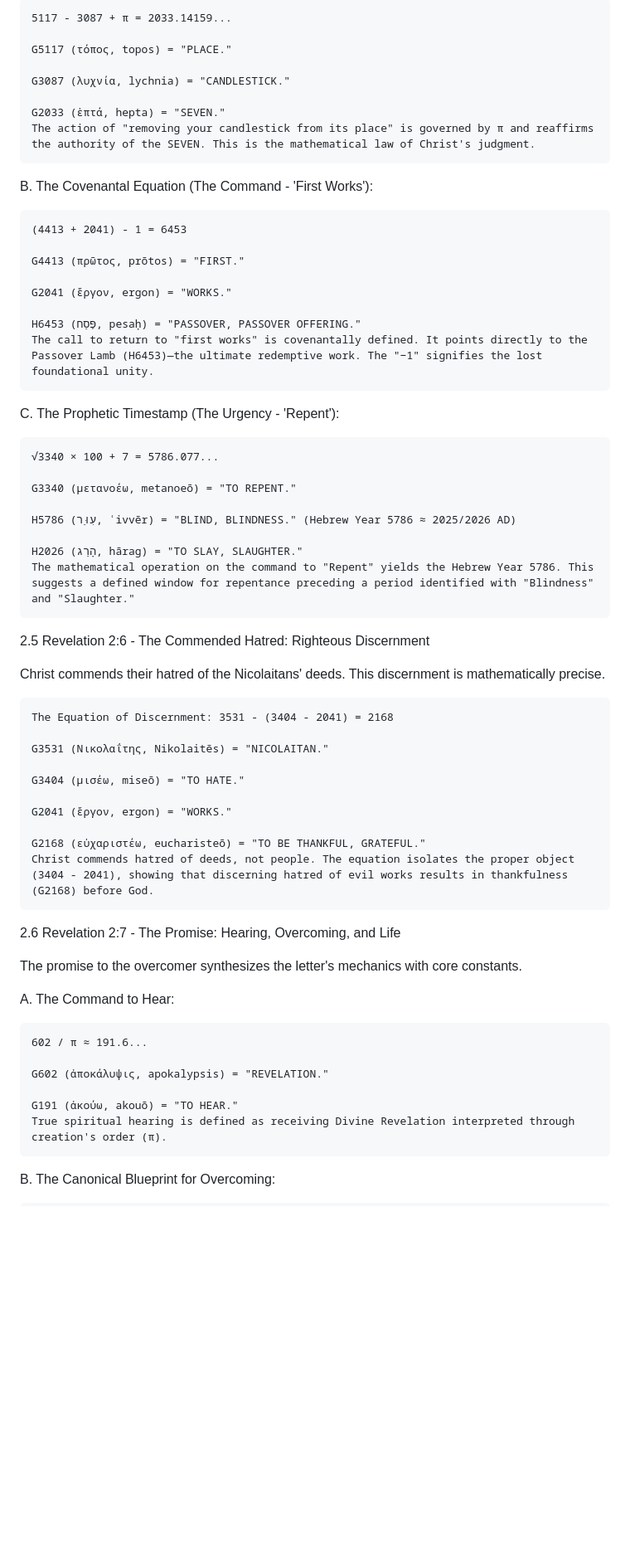
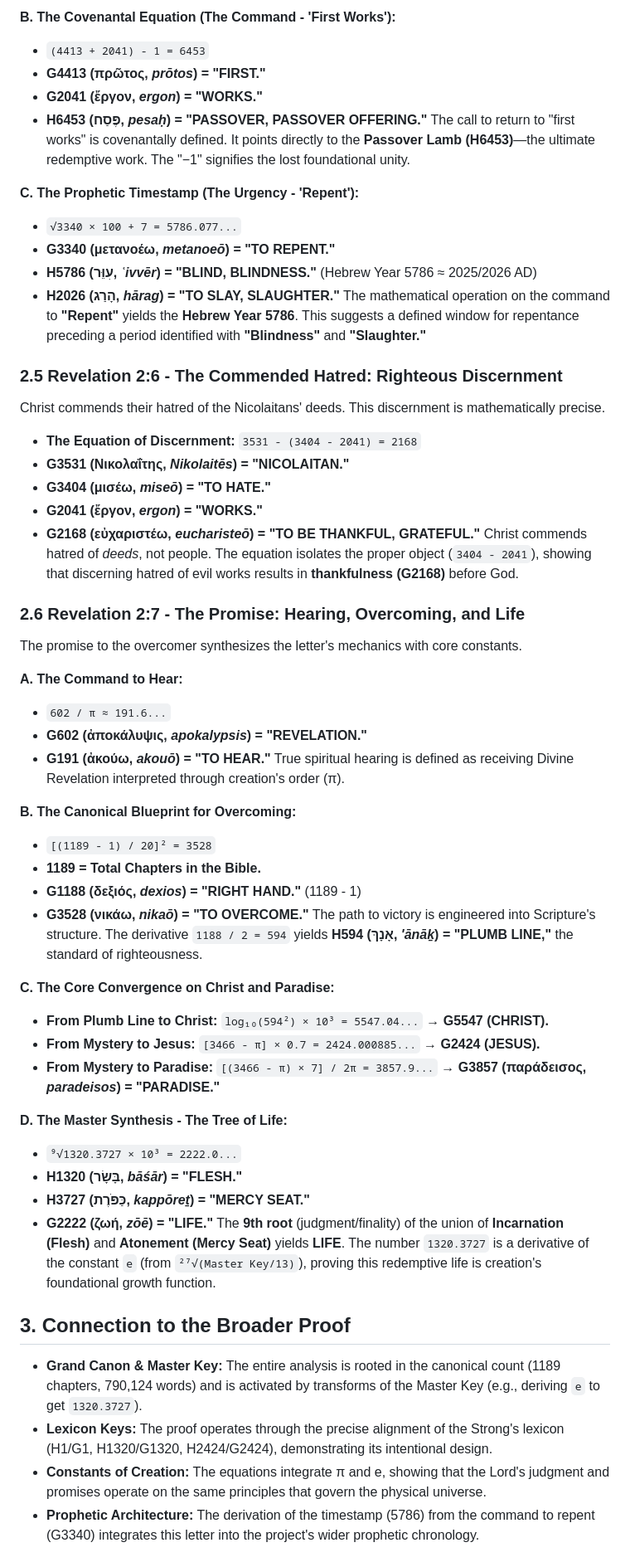
Before and after one commit to 2G7GE55U4/Key-of-David, a Markdown page: 04-THE-TESTIMONY-OF-SCRIPTURE/52.1-REVELATION-2-1-7-EPHESUS-DECRYPTED.md, the part around one of its changes. Shown at 83% size. Rendered like a GitHub page; blank space fills up the shorter version.

```diff
--- a/04-THE-TESTIMONY-OF-SCRIPTURE/52.1-REVELATION-2-1-7-EPHESUS-DECRYPTED.md
+++ b/04-THE-TESTIMONY-OF-SCRIPTURE/52.1-REVELATION-2-1-7-EPHESUS-DECRYPTED.md
@@ -60,62 +47,58 @@ A. The Judicial Equation (The Threat):
 
-    5117 - 3087 + π = 2033.14159...
+**B. The Covenantal Equation (The Command - 'First Works'):**
+- `(4413 + 2041) - 1 = 6453`
+- **G4413 (πρῶτος, *prōtos*) = "FIRST."**
+- **G2041 (ἔργον, *ergon*) = "WORKS."**
+- **H6453 (פֶּסַח, *pesaḥ*) = "PASSOVER, PASSOVER OFFERING."**
+The call to return to "first works" is covenantally defined. It points directly to the **Passover Lamb (H6453)**—the ultimate redemptive work. The "−1" signifies the lost foundational unity.
 
-    G5117 (τόπος, topos) = "PLACE."
+**C. The Prophetic Timestamp (The Urgency - 'Repent'):**
+- `√3340 × 100 + 7 = 5786.077...`
+- **G3340 (μετανοέω, *metanoeō*) = "TO REPENT."**
+- **H5786 (עִוֵּר, *ʿivvēr*) = "BLIND, BLINDNESS."** (Hebrew Year 5786 ≈ 2025/2026 AD)
+- **H2026 (הָרַג, *hārag*) = "TO SLAY, SLAUGHTER."**
+The mathematical operation on the command to **"Repent"** yields the **Hebrew Year 5786**. This suggests a defined window for repentance preceding a period identified with **"Blindness"** and **"Slaughter."**
 
-    G3087 (λυχνία, lychnia) = "CANDLESTICK."
+### 2.5 Revelation 2:6 - The Commended Hatred: Righteous Discernment
+Christ commends their hatred of the Nicolaitans' deeds. This discernment is mathematically precise.
+- **The Equation of Discernment:** `3531 - (3404 - 2041) = 2168`
+- **G3531 (Νικολαΐτης, *Nikolaitēs*) = "NICOLAITAN."**
+- **G3404 (μισέω, *miseō*) = "TO HATE."**
+- **G2041 (ἔργον, *ergon*) = "WORKS."**
+- **G2168 (εὐχαριστέω, *eucharisteō*) = "TO BE THANKFUL, GRATEFUL."**
+Christ commends hatred of *deeds*, not people. The equation isolates the proper object (`3404 - 2041`), showing that discerning hatred of evil works results in **thankfulness (G2168)** before God.
 
-    G2033 (ἑπτά, hepta) = "SEVEN."
-    The action of "removing your candlestick from its place" is governed by π and reaffirms the authority of the SEVEN. This is the mathematical law of Christ's judgment.
-
-B. The Covenantal Equation (The Command - 'First Works'):
-
-    (4413 + 2041) - 1 = 6453
-
-    G4413 (πρῶτος, prōtos) = "FIRST."
-
-    G2041 (ἔργον, ergon) = "WORKS."
-
-    H6453 (פֶּסַח, pesaḥ) = "PASSOVER, PASSOVER OFFERING."
-    The call to return to "first works" is covenantally defined. It points directly to the Passover Lamb (H6453)—the ultimate redemptive work. The "−1" signifies the lost foundational unity.
-
-C. The Prophetic Timestamp (The Urgency - 'Repent'):
-
-    √3340 × 100 + 7 = 5786.077...
-
-    G3340 (μετανοέω, metanoeō) = "TO REPENT."
-
-    H5786 (עִוֵּר, ʿivvēr) = "BLIND, BLINDNESS." (Hebrew Year 5786 ≈ 2025/2026 AD)
-
-    H2026 (הָרַג, hārag) = "TO SLAY, SLAUGHTER."
-    The mathematical operation on the command to "Repent" yields the Hebrew Year 5786. This suggests a defined window for repentance preceding a period identified with "Blindness" and "Slaughter."
-
-2.5 Revelation 2:6 - The Commended Hatred: Righteous Discernment
-
-Christ commends their hatred of the Nicolaitans' deeds. This discernment is mathematically precise.
-
-    The Equation of Discernment: 3531 - (3404 - 2041) = 2168
-
-    G3531 (Νικολαΐτης, Nikolaitēs) = "NICOLAITAN."
-
-    G3404 (μισέω, miseō) = "TO HATE."
-
-    G2041 (ἔργον, ergon) = "WORKS."
-
-    G2168 (εὐχαριστέω, eucharisteō) = "TO BE THANKFUL, GRATEFUL."
-    Christ commends hatred of deeds, not people. The equation isolates the proper object (3404 - 2041), showing that discerning hatred of evil works results in thankfulness (G2168) before God.
-
-2.6 Revelation 2:7 - The Promise: Hearing, Overcoming, and Life
-
+### 2.6 Revelation 2:7 - The Promise: Hearing, Overcoming, and Life
 The promise to the overcomer synthesizes the letter's mechanics with core constants.
 
-A. The Command to Hear:
+**A. The Command to Hear:**
+- `602 / π ≈ 191.6...`
+- **G602 (ἀποκάλυψις, *apokalypsis*) = "REVELATION."**
+- **G191 (ἀκούω, *akouō*) = "TO HEAR."**
+True spiritual hearing is defined as receiving Divine Revelation interpreted through creation's order (π).
 
-    602 / π ≈ 191.6...
+**B. The Canonical Blueprint for Overcoming:**
+- `[(1189 - 1) / 20]² = 3528`
+- **1189 = Total Chapters in the Bible.**
+- **G1188 (δεξιός, *dexios*) = "RIGHT HAND."** (1189 - 1)
+- **G3528 (νικάω, *nikaō*) = "TO OVERCOME."**
+The path to victory is engineered into Scripture's structure. The derivative `1188 / 2 = 594` yields **H594 (אָנָךְ, *'ānāḵ*) = "PLUMB LINE,"** the standard of righteousness.
 
-    G602 (ἀποκάλυψις, apokalypsis) = "REVELATION."
+**C. The Core Convergence on Christ and Paradise:**
+- **From Plumb Line to Christ:** `log₁₀(594²) × 10³ = 5547.04...` → **G5547 (CHRIST).**
+- **From Mystery to Jesus:** `[3466 - π] × 0.7 = 2424.000885...` → **G2424 (JESUS).**
+- **From Mystery to Paradise:** `[(3466 - π) × 7] / 2π = 3857.9...` → **G3857 (παράδεισος, *paradeisos*) = "PARADISE."**
 
-    G191 (ἀκούω, akouō) = "TO HEAR."
-    True spiritual hearing is defined as receiving Divine Revelation interpreted through creation's order (π).
+**D. The Master Synthesis - The Tree of Life:**
+- `⁹√1320.3727 × 10³ = 2222.0...`
+- **H1320 (בָּשָׂר, *bāśār*) = "FLESH."**
+- **H3727 (כַּפֹּרֶת, *kappōreṯ*) = "MERCY SEAT."**
+- **G2222 (ζωή, *zōē*) = "LIFE."**
+The **9th root** (judgment/finality) of the union of **Incarnation (Flesh)** and **Atonement (Mercy Seat)** yields **LIFE**. The number `1320.3727` is a derivative of the constant `e` (from `²⁷√(Master Key/13)`), proving this redemptive life is creation's foundational growth function.
 
-B. The Canonical Blueprint for Overcoming:
+## 3. Connection to the Broader Proof
+- **Grand Canon & Master Key:** The entire analysis is rooted in the canonical count (1189 chapters, 790,124 words) and is activated by transforms of the Master Key (e.g., deriving `e` to get `1320.3727`).
+- **Lexicon Keys:** The proof operates through the precise alignment of the Strong's lexicon (H1/G1, H1320/G1320, H2424/G2424), demonstrating its intentional design.
+- **Constants of Creation:** The equations integrate π and e, showing that the Lord's judgment and promises operate on the same principles that govern the physical universe.
+- **Prophetic Architecture:** The derivation of the timestamp (5786) from the command to repent (G3340) integrates this letter into the project's wider prophetic chronology.
 
```
Also changed, not shown: other parts of 04-THE-TESTIMONY-OF-SCRIPTURE/52.1-REVELATION-2-1-7-EPHESUS-DECRYPTED.md (+58 -125 lines).
